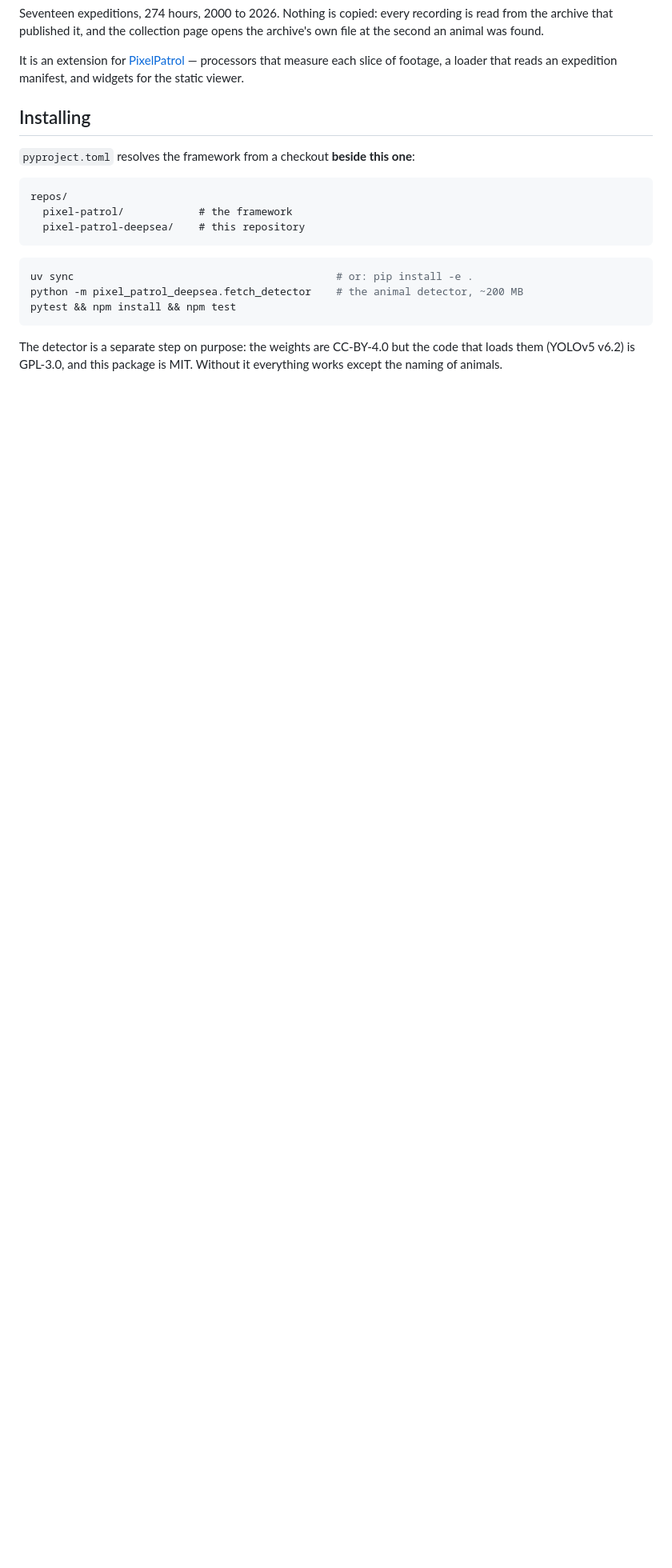
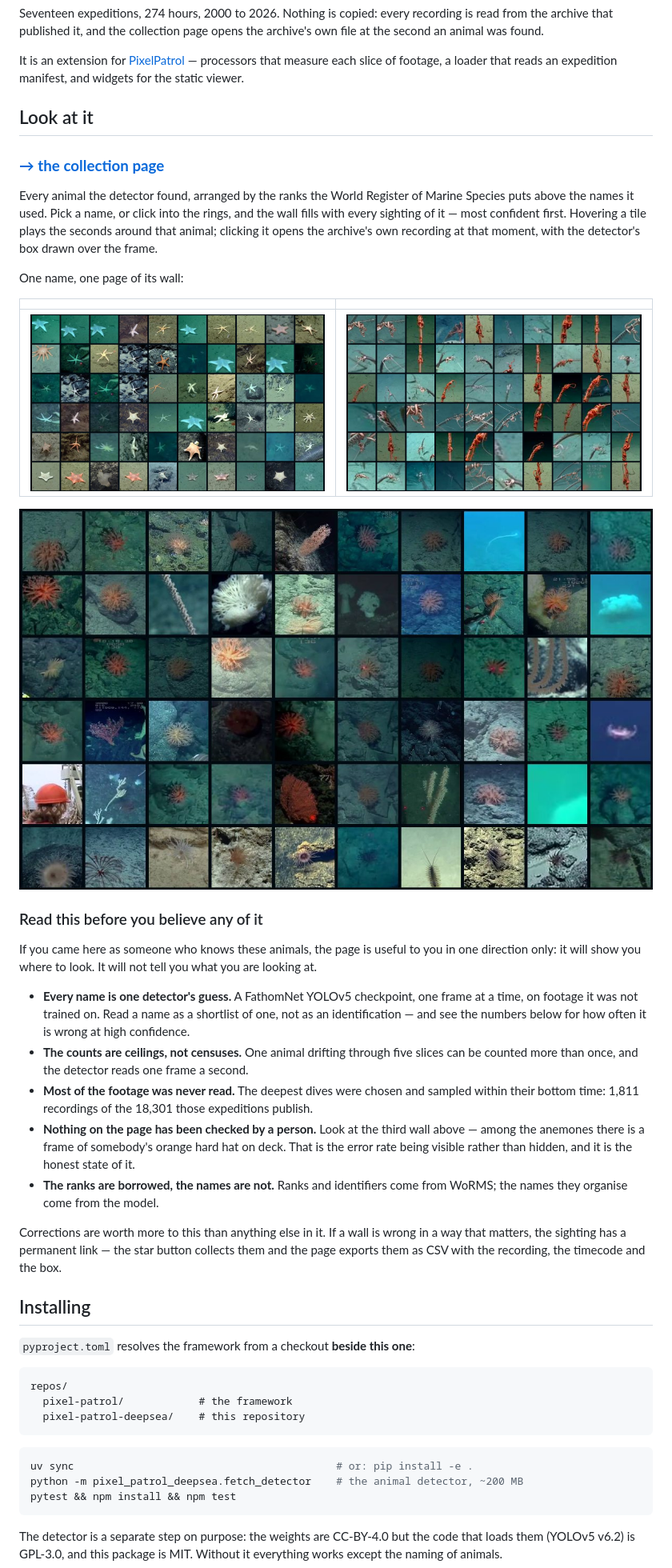
Before and after one commit to ida-mdc/pixel-patrol-deepsea, a Markdown page: README.md, the part around the change. Shown: that part at 80% size. Drawn GitHub-style; pictures changed too: docs/screenshots/wall-anemones.jpg (added), docs/screenshots/wall-brittle-stars.jpg (added), docs/screenshots/wall-sea-stars.jpg (added); blank space fills up the shorter version.

Commit message:
Put the page, and the warning that goes with it, at the top
The README opened with how to install a Python package, which is the wrong first
thing for someone who knows these animals and wants to see whether any of this is
worth their attention. It now opens with a link to the collection page, three
walls from it, and the caveats - before anything about processors or entry points.

The screenshots are three names' worth of wall. The third one earns its place:
among the anemones sits a frame of somebody's orange hard hat on deck. Checked it
at full size before writing it down, and it is exactly that. A page that shows
its own false positives is worth more to a domain reader than one that claims a
precision figure, so the disclaimer points at it.

The link is the Pages URL this repository will have - ida-mdc.github.io - which
404s until Pages is switched on in the settings.

```diff
--- a/README.md
+++ b/README.md
@@ -13,6 +13,47 @@ the second an animal was found.
 It is an extension for [PixelPatrol](https://github.com/ida-mdc/pixel-patrol) — processors
 that measure each slice of footage, a loader that reads an expedition manifest, and widgets
 for the static viewer.
+
+## Look at it
+
+### **[→ the collection page](https://ida-mdc.github.io/pixel-patrol-deepsea/)**
+
+Every animal the detector found, arranged by the ranks the World Register of Marine
+Species puts above the names it used. Pick a name, or click into the rings, and the wall
+fills with every sighting of it — most confident first. Hovering a tile plays the seconds
+around that animal; clicking it opens the archive's own recording at that moment, with the
+detector's box drawn over the frame.
+
+One name, one page of its wall:
+
+| | |
+| --- | --- |
+| ![](docs/screenshots/wall-sea-stars.jpg) | ![](docs/screenshots/wall-brittle-stars.jpg) |
+
+![](docs/screenshots/wall-anemones.jpg)
+
+### Read this before you believe any of it
+
+If you came here as someone who knows these animals, the page is useful to you in one
+direction only: it will show you where to look. It will not tell you what you are looking
+at.
+
+- **Every name is one detector's guess.** A FathomNet YOLOv5 checkpoint, one frame at a
+  time, on footage it was not trained on. Read a name as a shortlist of one, not as an
+  identification — and see the numbers below for how often it is wrong at high confidence.
+- **The counts are ceilings, not censuses.** One animal drifting through five slices can
+  be counted more than once, and the detector reads one frame a second.
+- **Most of the footage was never read.** The deepest dives were chosen and sampled within
+  their bottom time: 1,811 recordings of the 18,301 those expeditions publish.
+- **Nothing on the page has been checked by a person.** Look at the third wall above —
+  among the anemones there is a frame of somebody's orange hard hat on deck. That is the
+  error rate being visible rather than hidden, and it is the honest state of it.
+- **The ranks are borrowed, the names are not.** Ranks and identifiers come from WoRMS;
+  the names they organise come from the model.
+
+Corrections are worth more to this than anything else in it. If a wall is wrong in a way
+that matters, the sighting has a permanent link — the star button collects them and the
+page exports them as CSV with the recording, the timecode and the box.
 
 ## Installing
 
```
